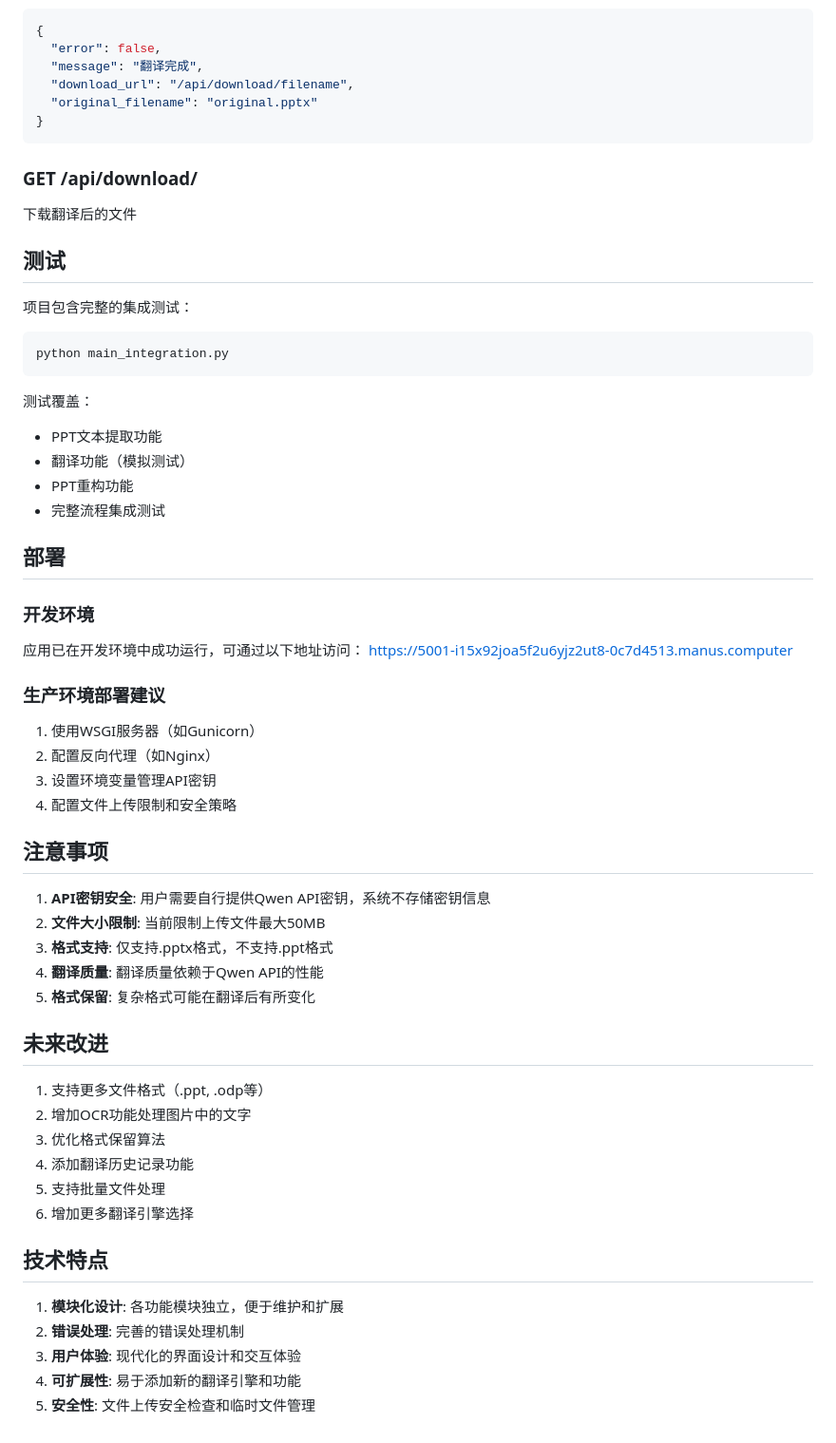
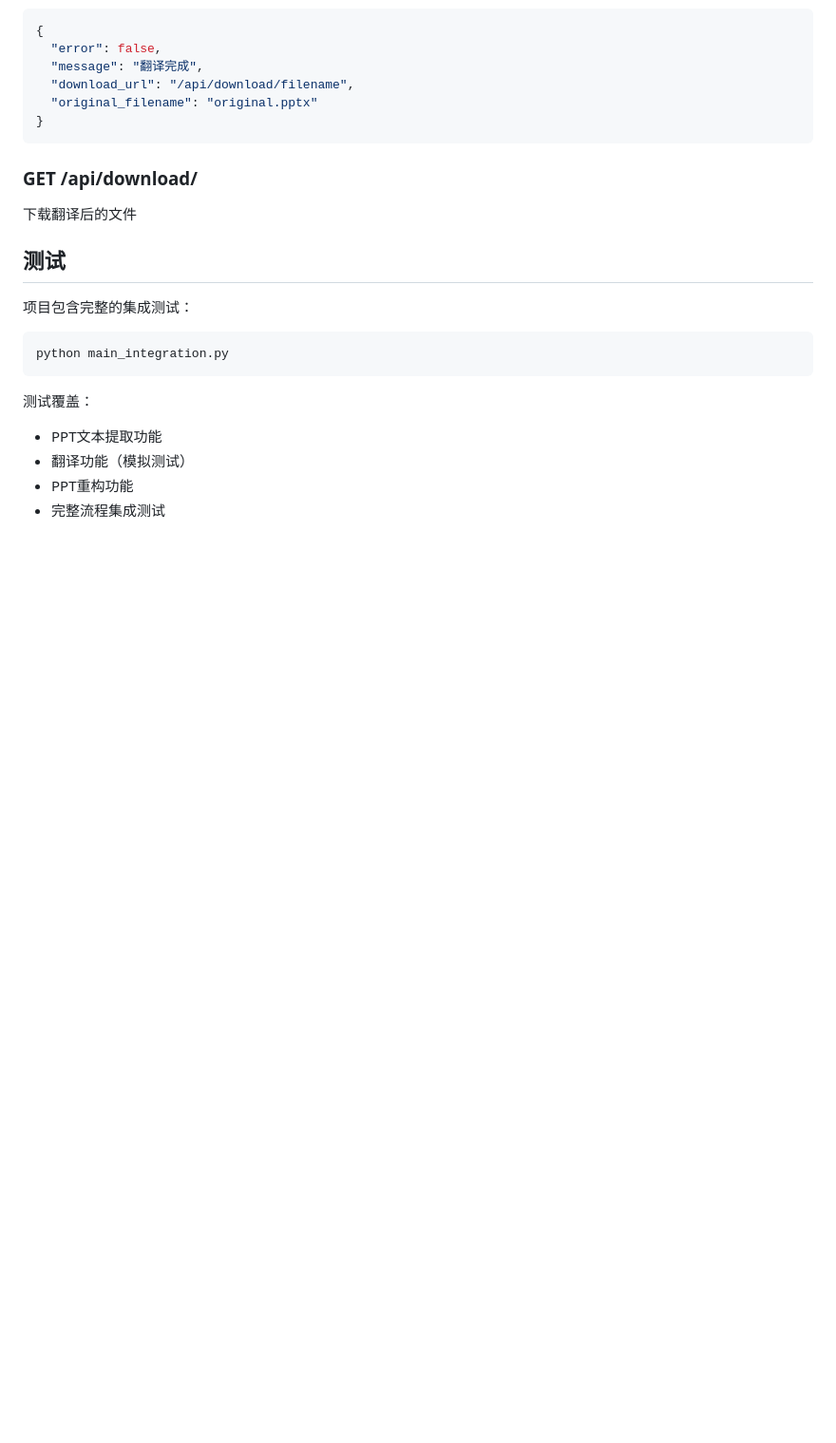
Before and after one commit to Myprefer/ppt_translator, a Markdown page: README.md, the part around the change. Shown at 95% size. Rendered like a GitHub page; blank space fills up the shorter version.

```diff
--- a/README.md
+++ b/README.md
@@ -122,40 +122,3 @@ python main_integration.py
 - 翻译功能（模拟测试）
 - PPT重构功能
 - 完整流程集成测试
-
-## 部署
-
-### 开发环境
-应用已在开发环境中成功运行，可通过以下地址访问：
-https://5001-i15x92joa5f2u6yjz2ut8-0c7d4513.manus.computer
-
-### 生产环境部署建议
-1. 使用WSGI服务器（如Gunicorn）
-2. 配置反向代理（如Nginx）
-3. 设置环境变量管理API密钥
-4. 配置文件上传限制和安全策略
-
-## 注意事项
-
-1. **API密钥安全**: 用户需要自行提供Qwen API密钥，系统不存储密钥信息
-2. **文件大小限制**: 当前限制上传文件最大50MB
-3. **格式支持**: 仅支持.pptx格式，不支持.ppt格式
-4. **翻译质量**: 翻译质量依赖于Qwen API的性能
-5. **格式保留**: 复杂格式可能在翻译后有所变化
-
-## 未来改进
-
-1. 支持更多文件格式（.ppt, .odp等）
-2. 增加OCR功能处理图片中的文字
-3. 优化格式保留算法
-4. 添加翻译历史记录功能
-5. 支持批量文件处理
-6. 增加更多翻译引擎选择
-
-## 技术特点
-
-1. **模块化设计**: 各功能模块独立，便于维护和扩展
-2. **错误处理**: 完善的错误处理机制
-3. **用户体验**: 现代化的界面设计和交互体验
-4. **可扩展性**: 易于添加新的翻译引擎和功能
-5. **安全性**: 文件上传安全检查和临时文件管理
```
